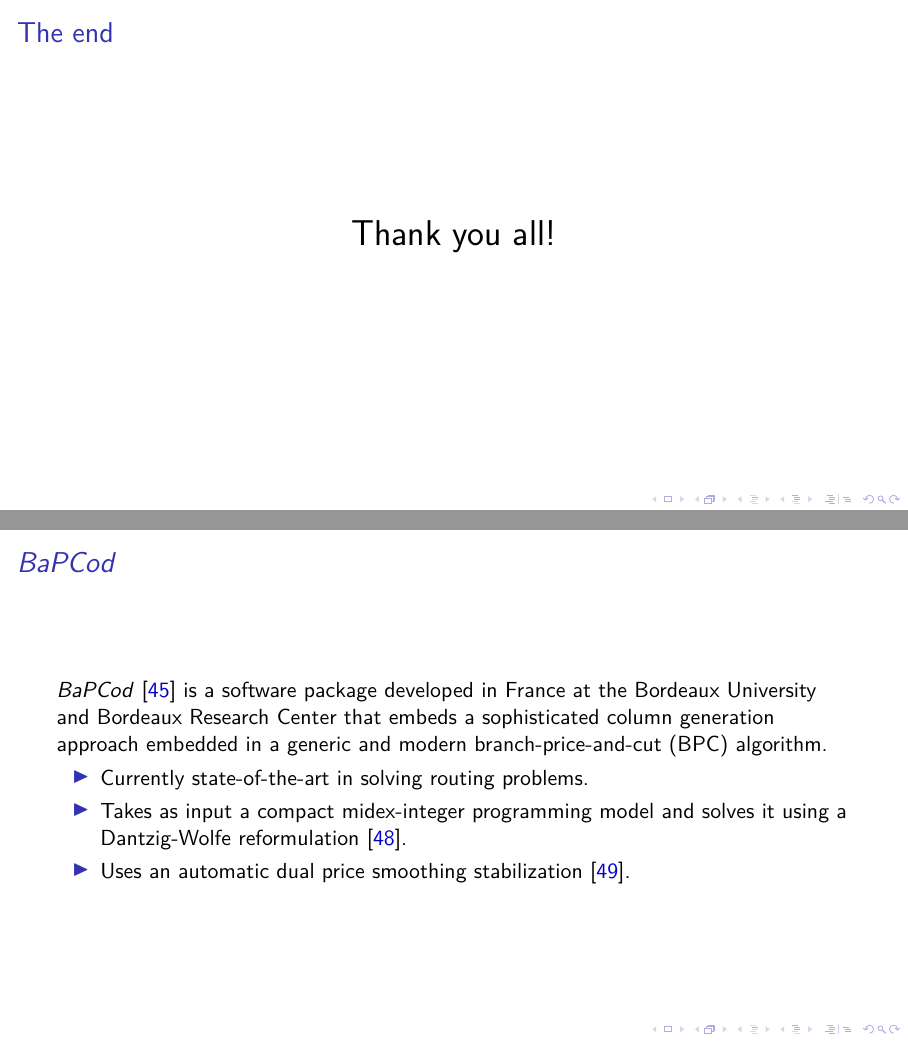
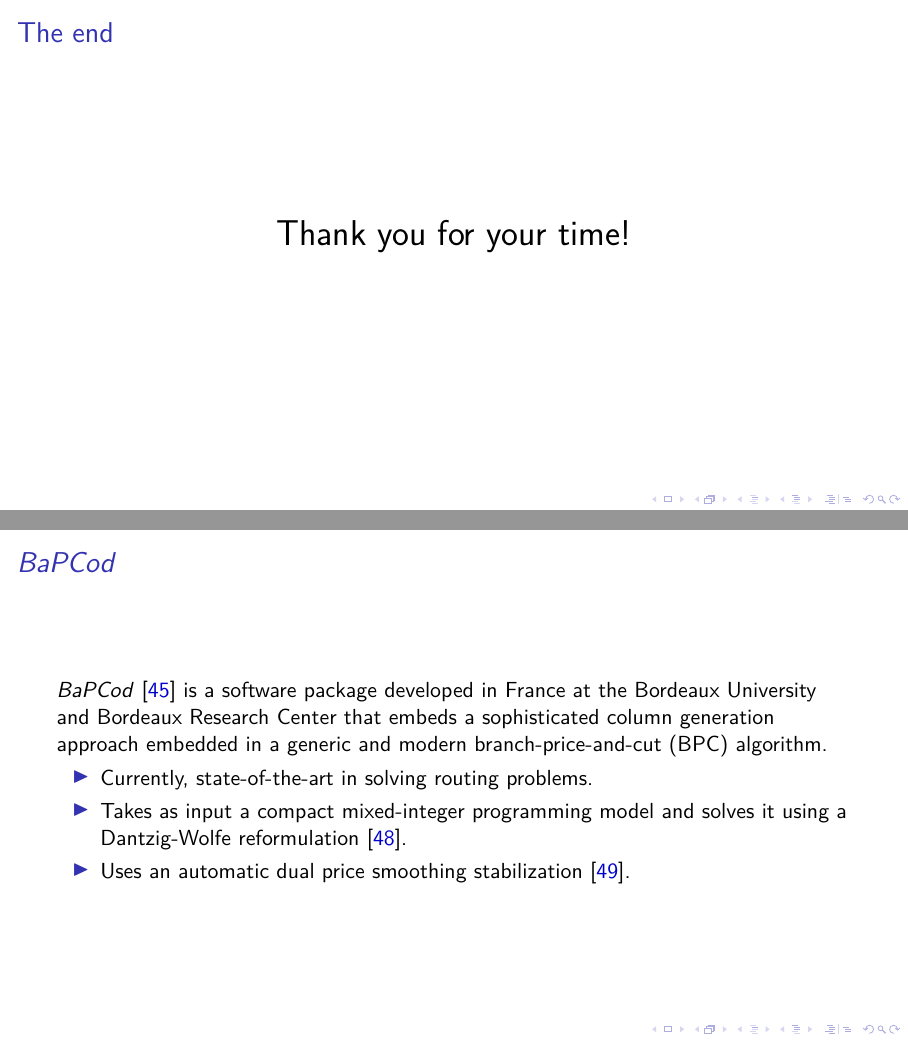
Before and after one commit to dparo/msc-presentation, LaTeX slides (main.tex, which reads Content/slides.tex): pages 19 and 31 of 51, joined at a grey line. Compiled offline with pdfLaTeX; a LaTeX package or settings file that is missing is left out.

Commit message:
Fixed some typos and stuff

```diff
--- a/Content/slides.tex
+++ b/Content/slides.tex
@@ -239,7 +239,7 @@
 	\begin{center}
 		\begingroup
 		\fontsize{18pt}{18pt}\selectfont
-		Thank you all!
+		Thank you for your time!
 		\endgroup
 	\end{center}
 \end{frame}
@@ -377,8 +377,8 @@
 	embedded in a generic and modern branch-price-and-cut (BPC) algorithm.
 
 	\begin{itemize}
-		\item Currently state-of-the-art in solving routing problems.
-		\item Takes as input a compact midex-integer programming model and solves it using a Dantzig-Wolfe reformulation \parencite{dantzig1960}.
+		\item Currently, state-of-the-art in solving routing problems.
+		\item Takes as input a compact mixed-integer programming model and solves it using a Dantzig-Wolfe reformulation \parencite{dantzig1960}.
 		\item Uses an automatic dual price smoothing stabilization \parencite{pessoa2018automation}.
 	\end{itemize}
 \end{frame}
```
